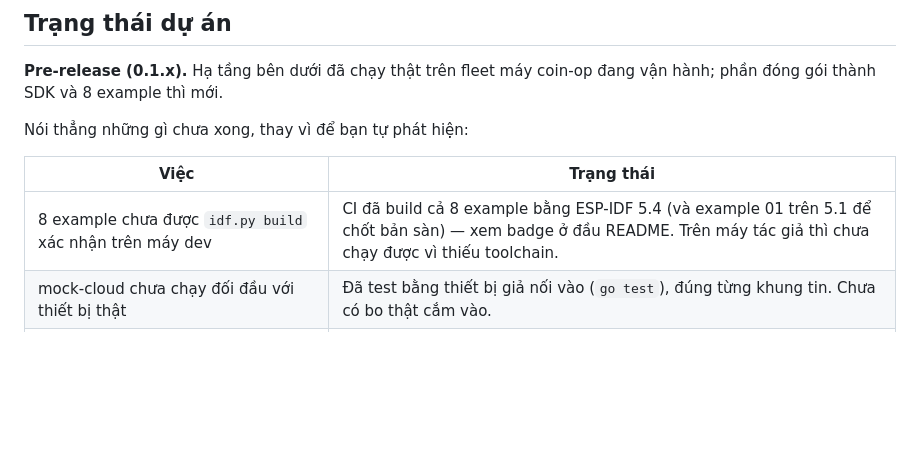
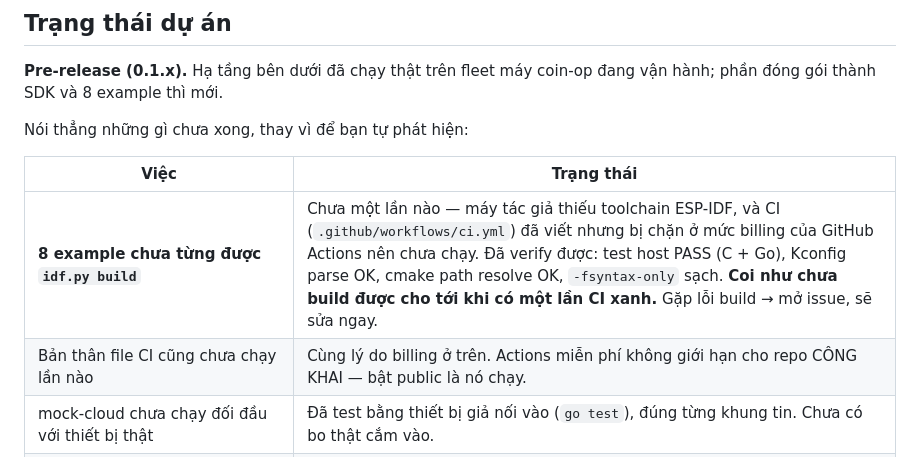
Before and after one commit to nguyenduchoai/innoedge-platform, a Markdown page: README.md, the part around one of its changes. GitHub-like rendering; blank space fills up the shorter version.

Commit message:
docs(sdk): sửa tuyên bố sai về CI — 8 example CHƯA từng được build
Commit trước viết "CI đã build cả 8 example bằng ESP-IDF 5.4". Sai. CI bị chặn
ở mức billing của GitHub Actions (annotation: "The job was not started because
an Actions budget is preventing further use"), cả 10 job chết trong 3 giây,
không job nào chạy được step nào.

- Gỡ badge CI: nó sẽ hiện "failing" vì lý do billing, là tín hiệu SAI trên một
  repo sắp công khai — người đọc sẽ tưởng code hỏng.
- Ghi đúng trạng thái: 8 example CHƯA TỪNG được idf.py build. Coi như chưa build
  được cho tới khi có một lần CI xanh.
- Ghi thêm: bản thân file ci.yml cũng chưa chạy lần nào nên chưa được kiểm chứng.

Co-Authored-By: Claude Opus 5 <noreply@anthropic.com>

```diff
--- a/README.md
+++ b/README.md
@@ -360,7 +359,8 @@ Nói thẳng những gì chưa xong, thay vì để bạn tự phát hiện:
 
 | Việc | Trạng thái |
 |---|---|
-| 8 example chưa được `idf.py build` xác nhận trên máy dev | CI đã build cả 8 example bằng ESP-IDF 5.4 (và example 01 trên 5.1 để chốt bản sàn) — xem badge ở đầu README. Trên máy tác giả thì chưa chạy được vì thiếu toolchain. |
+| **8 example chưa từng được `idf.py build`** | Chưa một lần nào — máy tác giả thiếu toolchain ESP-IDF, và CI (`.github/workflows/ci.yml`) đã viết nhưng bị chặn ở mức billing của GitHub Actions nên chưa chạy. Đã verify được: test host PASS (C + Go), Kconfig parse OK, cmake path resolve OK, `-fsyntax-only` sạch. **Coi như chưa build được cho tới khi có một lần CI xanh.** Gặp lỗi build → mở issue, sẽ sửa ngay. |
+| Bản thân file CI cũng chưa chạy lần nào | Cùng lý do billing ở trên. Actions miễn phí không giới hạn cho repo CÔNG KHAI — bật public là nó chạy. |
 | mock-cloud chưa chạy đối đầu với thiết bị thật | Đã test bằng thiết bị giả nối vào (`go test`), đúng từng khung tin. Chưa có bo thật cắm vào. |
 | Tiền tố nội bộ còn là `gtek_*` / `CONFIG_GTEK_*` | Di sản từ hệ chạy trước. API công khai (`innoedge_*`) đã đúng tên và sẽ không đổi. Tiền tố nội bộ sẽ đổi ở một bản major. |
 | Chỉ có transport WebSocket | Là thứ đang chạy thật. MQTT sẽ thêm khi có nhu cầu thật, không thêm cho đủ bộ. |
```
Also changed, not shown: other parts of README.md (+0 -1 lines).
